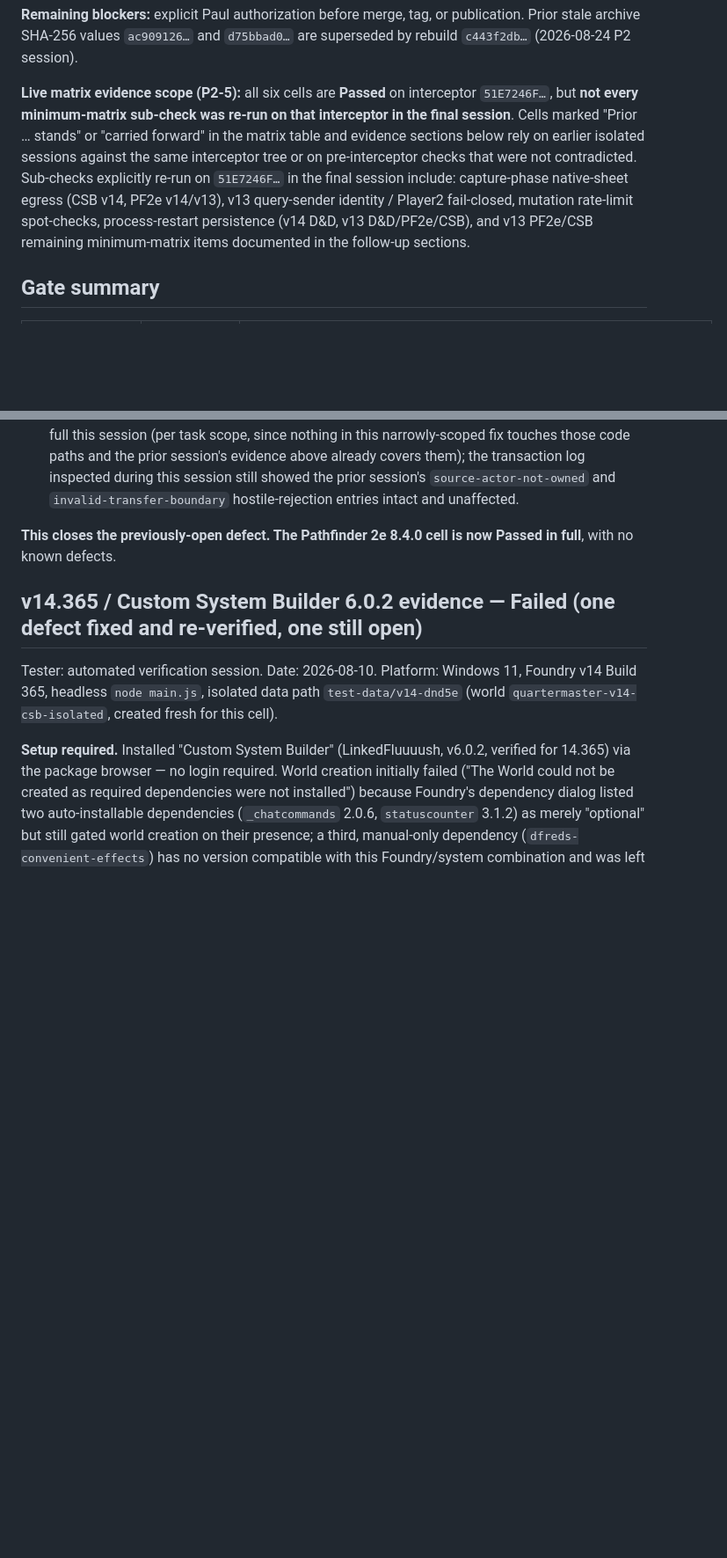
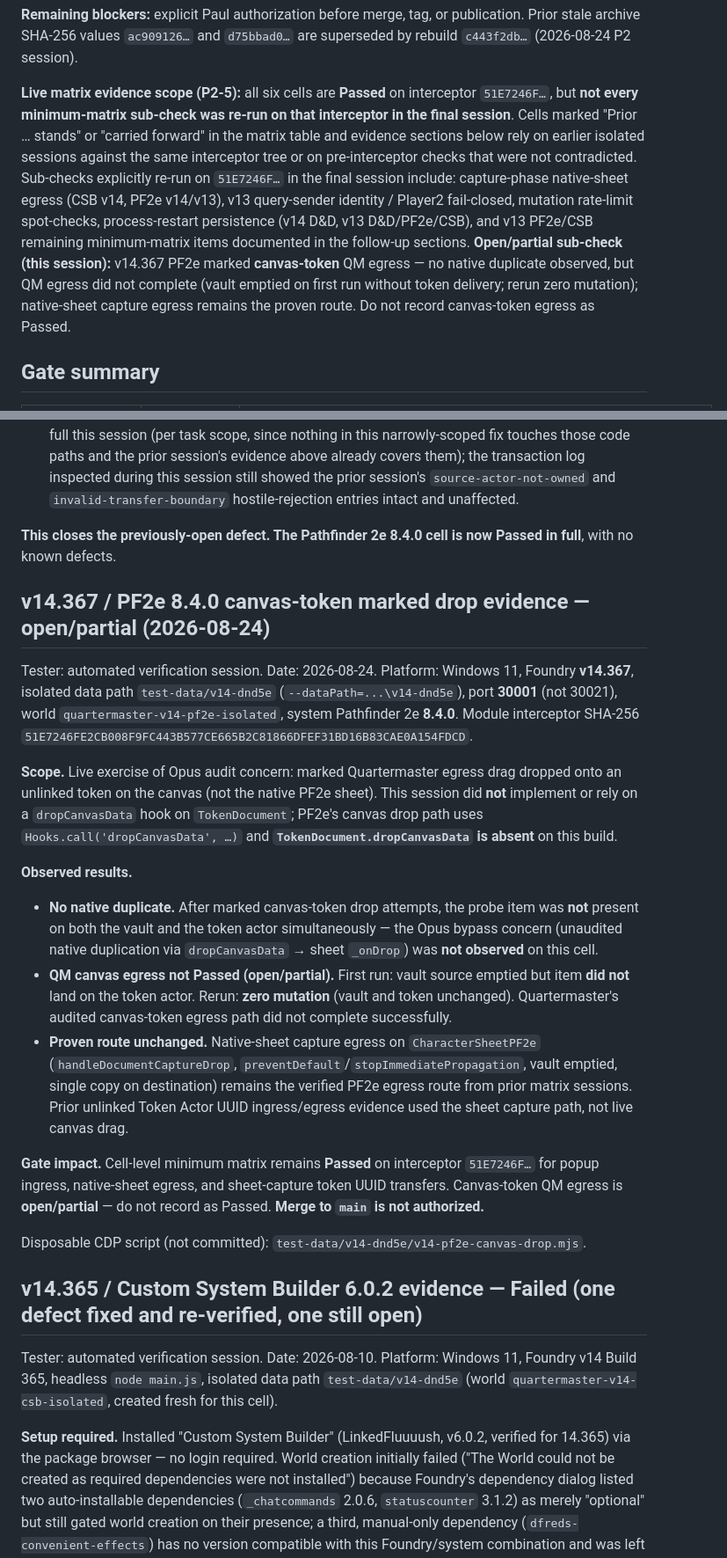
Before and after one commit to Lipton1010/quartermaster, a Markdown page: docs/RELEASE-GATE.md, 2 parts joined by grey strips. Shown at 88% size. Drawn GitHub-style; blank space fills up the shorter version.

```diff
--- a/docs/RELEASE-GATE.md
+++ b/docs/RELEASE-GATE.md
@@ -29,7 +29,7 @@ Disposable CDP scripts (not committed): `test-data\v13-351-dnd5e\v13-p1-identity
 
 **Remaining blockers:** explicit Paul authorization before merge, tag, or publication. Prior stale archive SHA-256 values `ac909126…` and `d75bbad0…` are superseded by rebuild `c443f2db…` (2026-08-24 P2 session).
 
-**Live matrix evidence scope (P2-5):** all six cells are **Passed** on interceptor `51E7246F…`, but **not every minimum-matrix sub-check was re-run on that interceptor in the final session**. Cells marked "Prior … stands" or "carried forward" in the matrix table and evidence sections below rely on earlier isolated sessions against the same interceptor tree or on pre-interceptor checks that were not contradicted. Sub-checks explicitly re-run on `51E7246F…` in the final session include: capture-phase native-sheet egress (CSB v14, PF2e v14/v13), v13 query-sender identity / Player2 fail-closed, mutation rate-limit spot-checks, process-restart persistence (v14 D&D, v13 D&D/PF2e/CSB), and v13 PF2e/CSB remaining minimum-matrix items documented in the follow-up sections.
+**Live matrix evidence scope (P2-5):** all six cells are **Passed** on interceptor `51E7246F…`, but **not every minimum-matrix sub-check was re-run on that interceptor in the final session**. Cells marked "Prior … stands" or "carried forward" in the matrix table and evidence sections below rely on earlier isolated sessions against the same interceptor tree or on pre-interceptor checks that were not contradicted. Sub-checks explicitly re-run on `51E7246F…` in the final session include: capture-phase native-sheet egress (CSB v14, PF2e v14/v13), v13 query-sender identity / Player2 fail-closed, mutation rate-limit spot-checks, process-restart persistence (v14 D&D, v13 D&D/PF2e/CSB), and v13 PF2e/CSB remaining minimum-matrix items documented in the follow-up sections. **Open/partial sub-check (this session):** v14.367 PF2e marked **canvas-token** QM egress — no native duplicate observed, but QM egress did not complete (vault emptied on first run without token delivery; rerun zero mutation); native-sheet capture egress remains the proven route. Do not record canvas-token egress as Passed.
 
 ## Gate summary
 
@@ -154,6 +154,22 @@ Re-verification used the same isolated world (`quartermaster-v14-pf2e-isolated`,
 
 **This closes the previously-open defect. The Pathfinder 2e 8.4.0 cell is now Passed in full**, with no known defects.
 
+## v14.367 / PF2e 8.4.0 canvas-token marked drop evidence — open/partial (2026-08-24)
+
+Tester: automated verification session. Date: 2026-08-24. Platform: Windows 11, Foundry **v14.367**, isolated data path `test-data/v14-dnd5e` (`--dataPath=...\v14-dnd5e`), port **30001** (not 30021), world `quartermaster-v14-pf2e-isolated`, system Pathfinder 2e **8.4.0**. Module interceptor SHA-256 `51E7246FE2CB008F9FC443B577CE665B2C81866DFEF31BD16B83CAE0A154FDCD`.
+
+**Scope.** Live exercise of Opus audit concern: marked Quartermaster egress drag dropped onto an unlinked token on the canvas (not the native PF2e sheet). This session did **not** implement or rely on a `dropCanvasData` hook on `TokenDocument`; PF2e's canvas drop path uses `Hooks.call('dropCanvasData', …)` and **`TokenDocument.dropCanvasData` is absent** on this build.
+
+**Observed results.**
+
+- **No native duplicate.** After marked canvas-token drop attempts, the probe item was **not** present on both the vault and the token actor simultaneously — the Opus bypass concern (unaudited native duplication via `dropCanvasData` → sheet `_onDrop`) was **not observed** on this cell.
+- **QM canvas egress not Passed (open/partial).** First run: vault source emptied but item **did not** land on the token actor. Rerun: **zero mutation** (vault and token unchanged). Quartermaster's audited canvas-token egress path did not complete successfully.
+- **Proven route unchanged.** Native-sheet capture egress on `CharacterSheetPF2e` (`handleDocumentCaptureDrop`, `preventDefault`/`stopImmediatePropagation`, vault emptied, single copy on destination) remains the verified PF2e egress route from prior matrix sessions. Prior unlinked Token Actor UUID ingress/egress evidence used the sheet capture path, not live canvas drag.
+
+**Gate impact.** Cell-level minimum matrix remains **Passed** on interceptor `51E7246F…` for popup ingress, native-sheet egress, and sheet-capture token UUID transfers. Canvas-token QM egress is **open/partial** — do not record as Passed. **Merge to `main` is not authorized.**
+
+Disposable CDP script (not committed): `test-data/v14-dnd5e/v14-pf2e-canvas-drop.mjs`.
+
 ## v14.365 / Custom System Builder 6.0.2 evidence — Failed (one defect fixed and re-verified, one still open)
 
 Tester: automated verification session. Date: 2026-08-10. Platform: Windows 11, Foundry v14 Build 365, headless `node main.js`, isolated data path `test-data/v14-dnd5e` (world `quartermaster-v14-csb-isolated`, created fresh for this cell).
```
Also changed, not shown: other parts of docs/RELEASE-GATE.md (+8 -8 lines).
